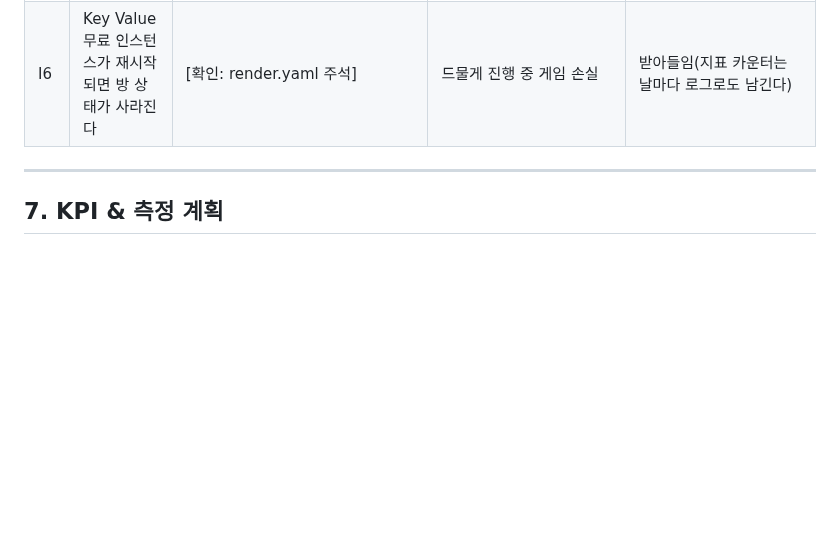
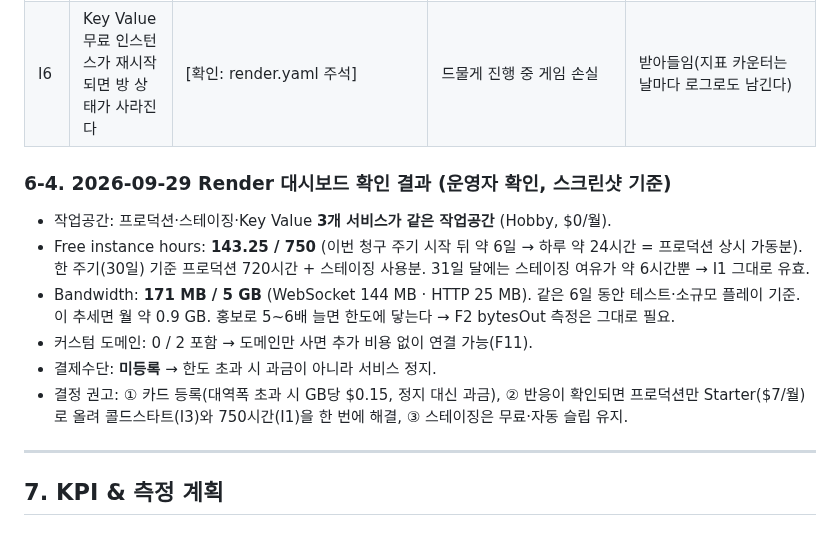
Before and after one commit to Shyoung/draw-guess, a Markdown page: docs/marketing/2026-10-growth-plan.md, the part around the change. GitHub-like rendering; blank space fills up the shorter version.

Commit message:
마케팅: Render 대시보드 확인 결과(2026-09-29) 기록

```diff
--- a/docs/marketing/2026-10-growth-plan.md
+++ b/docs/marketing/2026-10-growth-plan.md
@@ -474,6 +474,14 @@ https://draw-guess-i927.onrender.com
 | I5 | 욕설·악성 참가자 | 필터 없음, 강퇴만 있음 [확인] | 방송·학교에서 사고 | F6, 정기 공개 방은 운영자가 방장 |
 | I6 | Key Value 무료 인스턴스가 재시작되면 방 상태가 사라진다 | [확인: render.yaml 주석] | 드물게 진행 중 게임 손실 | 받아들임(지표 카운터는 날마다 로그로도 남긴다) |
 
+### 6-4. 2026-09-29 Render 대시보드 확인 결과 (운영자 확인, 스크린샷 기준)
+- 작업공간: 프로덕션·스테이징·Key Value **3개 서비스가 같은 작업공간** (Hobby, $0/월).
+- Free instance hours: **143.25 / 750** (이번 청구 주기 시작 뒤 약 6일 → 하루 약 24시간 = 프로덕션 상시 가동분). 한 주기(30일) 기준 프로덕션 720시간 + 스테이징 사용분. 31일 달에는 스테이징 여유가 약 6시간뿐 → I1 그대로 유효.
+- Bandwidth: **171 MB / 5 GB** (WebSocket 144 MB · HTTP 25 MB). 같은 6일 동안 테스트·소규모 플레이 기준. 이 추세면 월 약 0.9 GB. 홍보로 5~6배 늘면 한도에 닿는다 → F2 bytesOut 측정은 그대로 필요.
+- 커스텀 도메인: 0 / 2 포함 → 도메인만 사면 추가 비용 없이 연결 가능(F11).
+- 결제수단: **미등록** → 한도 초과 시 과금이 아니라 서비스 정지.
+- 결정 권고: ① 카드 등록(대역폭 초과 시 GB당 $0.15, 정지 대신 과금), ② 반응이 확인되면 프로덕션만 Starter($7/월)로 올려 콜드스타트(I3)와 750시간(I1)을 한 번에 해결, ③ 스테이징은 무료·자동 슬립 유지.
+
 ---
 
 ## 7. KPI & 측정 계획
```
